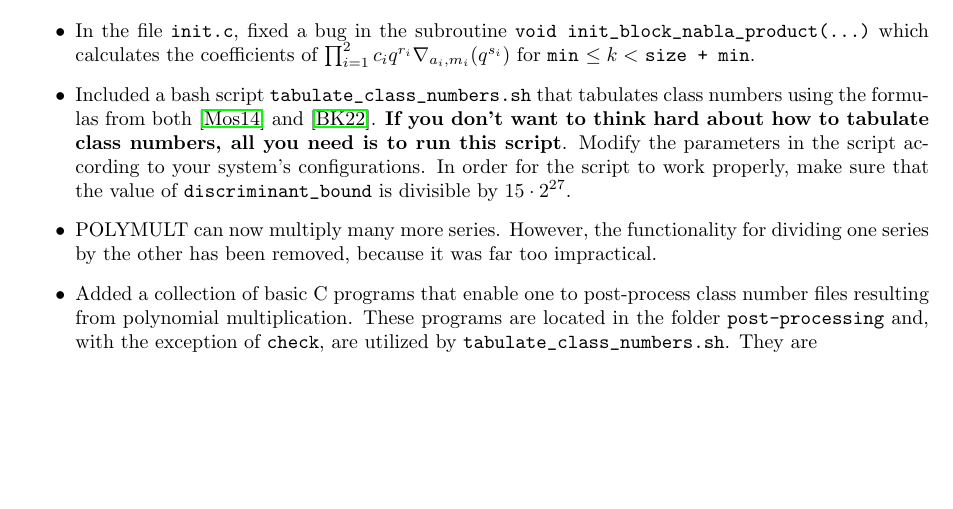
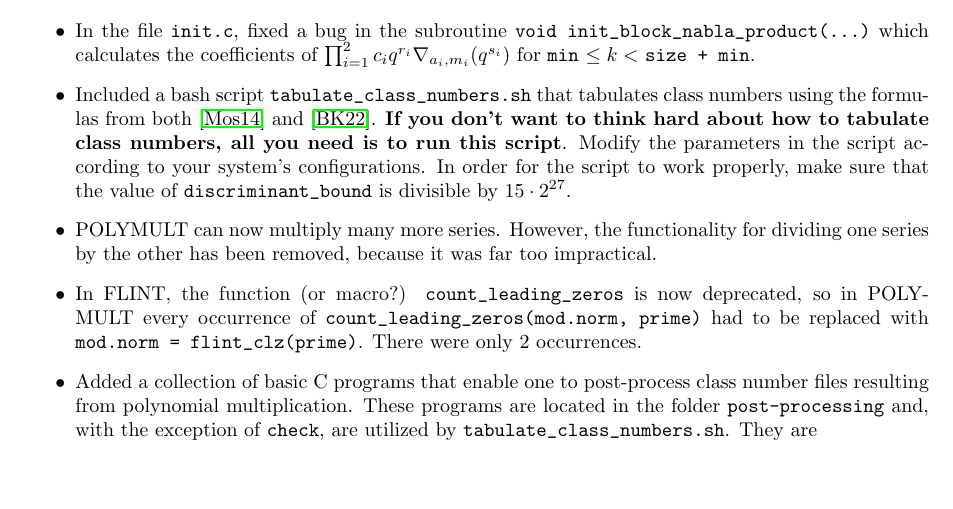
Before and after one commit to amosunov/polymult-1.4, a LaTeX document (polymult-1.4.tex): part of page 2 of 11, cut so that both start at the same text, the shorter picture padded with empty space. Compiled offline with pdfLaTeX.

Commit message:
Remembered to include one more change to the previous version (count_leading_zeros function from FLINT is now deprecated and had to be replaced)

```diff
--- a/polymult-1.4.tex
+++ b/polymult-1.4.tex
@@ -106,6 +106,8 @@ gcc -fopenmp -lflint main.c init.c mult.c -o polymult
 \item Included a bash script \code{tabulate_class_numbers.sh} that tabulates class numbers using the formulas from both \cite{mosunov} and \cite{bringmann-kane}. \textbf{If you don't want to think hard about how to tabulate class numbers, all you need is to run this script}. Modify the parameters in the script according to your system's configurations. In order for the script to work properly, make sure that the value of \code{discriminant_bound} is divisible by $15 \cdot 2^{27}$.
 
 \item POLYMULT can now multiply many more series. However, the functionality for dividing one series by the other has been removed, because it was far too impractical.
+
+\item In FLINT, the function (or macro?) \code{count_leading_zeros} is now deprecated, so in POLYMULT every occurrence of \code{count_leading_zeros(mod.norm, prime)} had to be replaced with \code{mod.norm = flint_clz(prime)}. There were only 2 occurrences.
 
 \item Added a collection of basic C programs that enable one to post-process class number files resulting from polynomial multiplication. These programs are located in the folder \code{post-processing} and, with the exception of \code{check}, are utilized by \code{tabulate_class_numbers.sh}. They are
 
```
Also changed, not shown: polymult-1.4.pdf, 4 other files.
